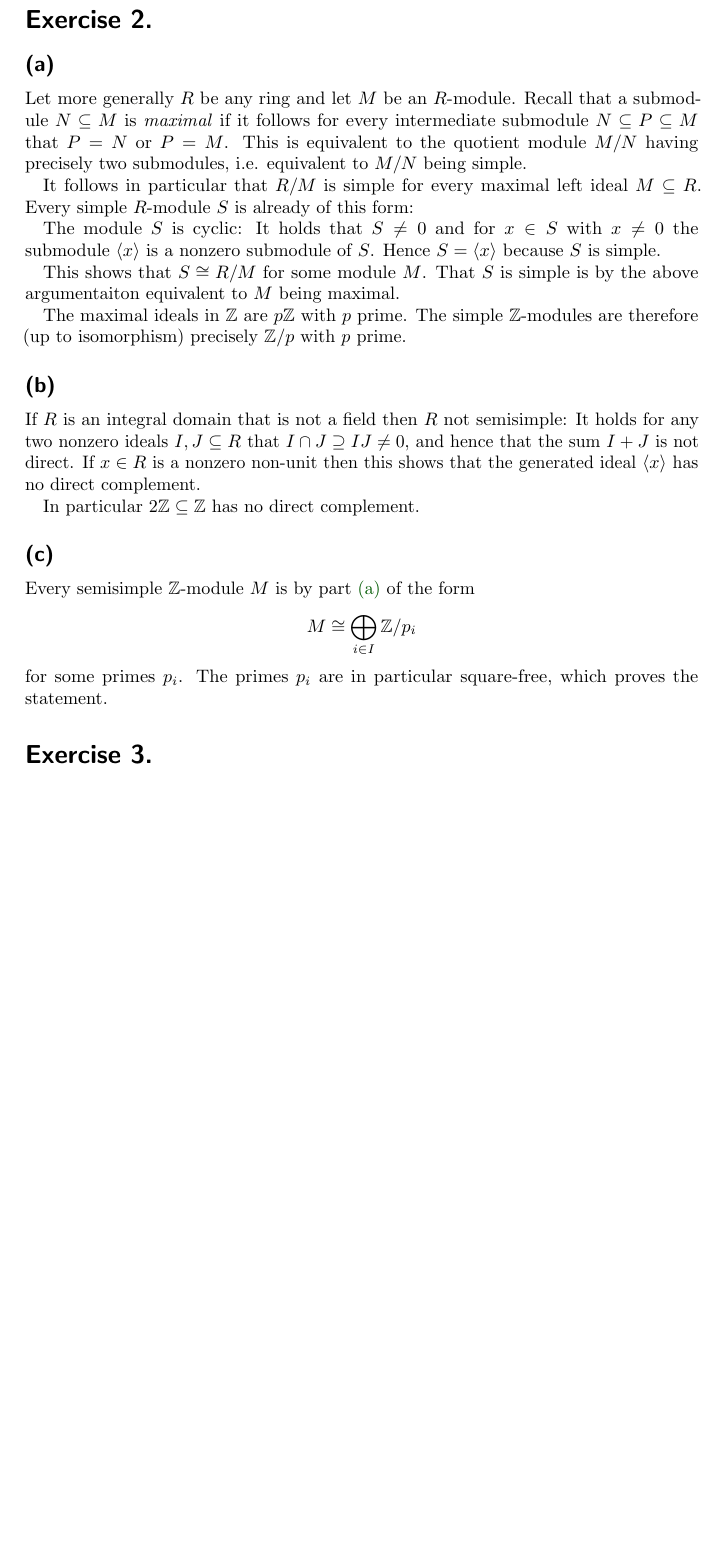
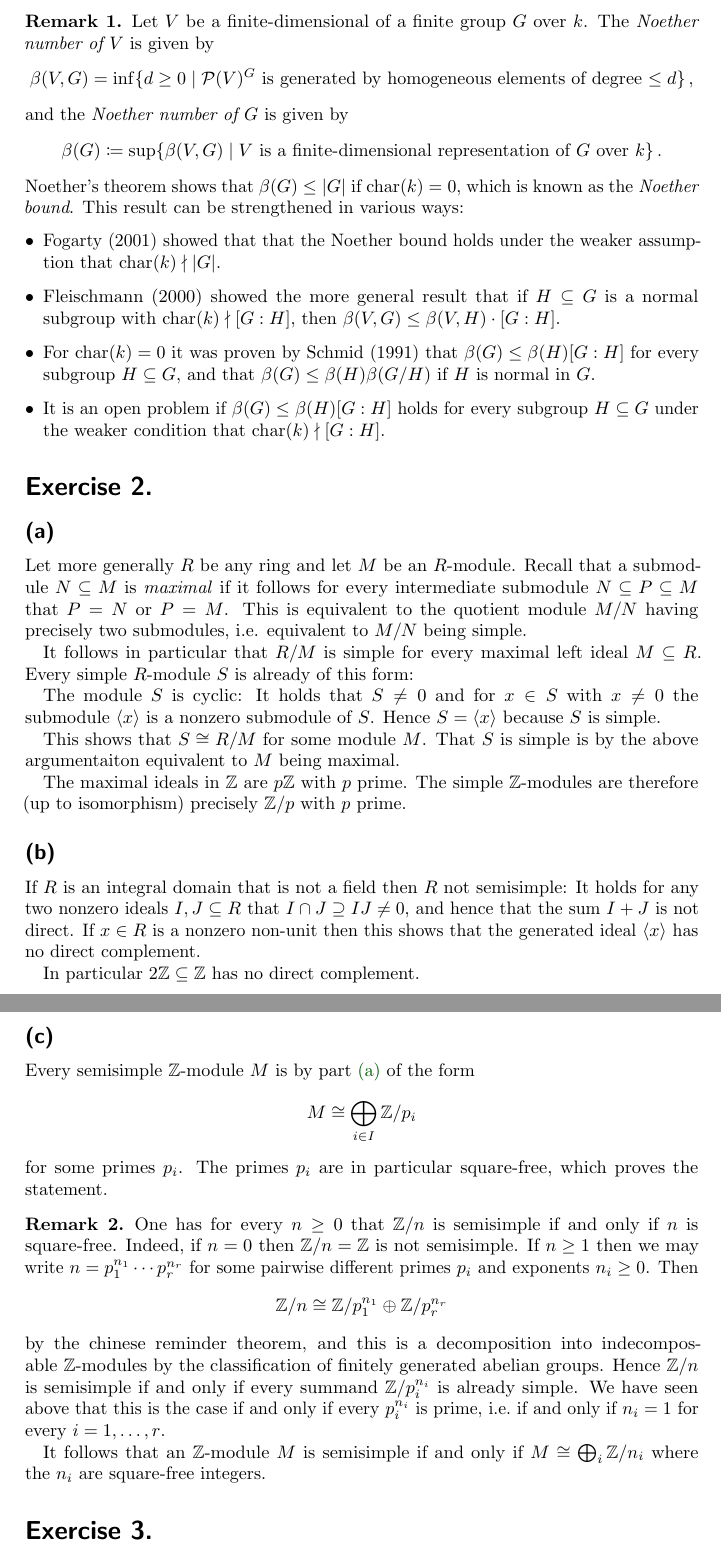
Before and after one commit to cionx/algebra-2-tutorial-ws1819, a LaTeX document (sheet_06/sheet_06.tex, which reads sheet_06/exercise_1.tex, sheet_06/exercise_2.tex): part of page 3 of 5 before the commit and two parts of pages 3 and 4 of 6 after it, the two joined at a grey line, cut at the place of the change, the shorter picture padded with empty space. Compiled offline with pdfLaTeX.

Commit message:
Added some remarks.

```diff
--- a/sheet_06/exercise_1.tex
+++ b/sheet_06/exercise_1.tex
@@ -106,3 +106,42 @@ It follows that the coefficients of $p_j(y_1, \dotsc, y_n)$ are $k$-polynomials
 
 This shows that for every multiindex~$\mu$ the~\dash{$G$}{invariant}~$C_\mu J_\mu$ can be expressed as a $k$-polynomial in the terms $C_\nu J_\nu$ with $|\nu| \leq h$.
 The factor $C_\mu$ is invertible in $k$, hence $J_\mu$ is a $k$-polynomial in the $J_\nu$ with $|\nu| \leq h$.
+
+
+\begin{remark}
+  Let~$V$ be a {\fd} of a finite group~$G$ over~$k$.
+  The \emph{Noether number of~$V$} is given by
+  \[
+    \beta(V,G)
+      =
+    \inf
+    \{
+      d \geq 0
+    \suchthat
+      \text{$\Pol(V)^G$ is generated by homogeneous elements of degree~$\leq d$}
+    \} \,,
+  \]
+  and the \emph{Noether number of~$G$} is given by
+  \[
+    \beta(G)
+      \defined
+    \sup
+    \{
+      \beta(V,G)
+    \suchthat
+      \text{$V$ is a {\fd} representation of~$G$ over~$k$}
+    \} \,.
+  \]
+  Noether’s theorem shows that~$\beta(G) \leq |G|$ if $\ringchar(k) = 0$, which is known as the \emph{Noether bound}.
+  This result can be strengthened in various ways:
+  \begin{itemize}
+    \item
+      Fogarty (2001) showed that that the Noether bound holds under the weaker assumption that~$\ringchar(k) \nmid \card{G}$.
+    \item
+      Fleischmann (2000) showed the more general result that if~$H \subseteq G$ is a normal subgroup with~$\ringchar(k) \nmid [G : H]$, then~$\beta(V,G) \leq \beta(V,H) \cdot [G : H]$.
+    \item
+      For~$\ringchar(k) = 0$ it was proven by Schmid (1991) that~$\beta(G) \leq \beta(H)[G : H]$ for every subgroup~$H \subseteq G$, and that~$\beta(G) \leq \beta(H)\beta(G/H)$ if~$H$ is normal in~$G$.
+    \item
+      It is an open problem if~$\beta(G) \leq \beta(H)[G : H]$ holds for every subgroup~$H \subseteq G$ under the weaker condition that~$\ringchar(k) \nmid [G : H]$.
+  \end{itemize}
+\end{remark}
--- a/sheet_06/exercise_2.tex
+++ b/sheet_06/exercise_2.tex
@@ -47,3 +47,20 @@ Every semisimple~\dash{$\Integer$}{module}~$M$ is by part~\ref{classification of
 \]
 for some primes~$p_i$.
 The primes~$p_i$ are in particular \dash{square}{free}, which proves the statement.
+
+
+\begin{remark}
+  One has for every~$n \geq 0$ that~$\Integer/n$ is semisimple if and only if~$n$ is \dash{square}{free}.
+  Indeed, if~$n = 0$ then~$\Integer/n = \Integer$ is not semisimple.
+  If~$n \geq 1$ then we may write~$n = p_1^{n_1} \dotsm p_r^{n_r}$ for some pairwise different primes~$p_i$ and exponents~$n_i \geq 0$.
+  Then
+  \[
+          \Integer/n
+    \cong \Integer/p_1^{n_1} \oplus \Integer/p_r^{n_r}
+  \]
+  by the chinese reminder theorem, and this is a decomposition into indecomposable~{\modules{$\Integer$}} by the classification of finitely generated abelian groups.
+  Hence~$\Integer/n$ is semisimple if and only if every summand~$\Integer/p_i^{n_i}$ is already simple.
+  We have seen above that this is the case if and only if every~$p_i^{n_i}$ is prime, i.e.\ if and only if~$n_i = 1$ for every~$i = 1, \dotsc, r$.
+
+  It follows that an~{\module{$\Integer$}}~$M$ is semisimple if and only if~$M \cong \bigoplus_i \Integer/n_i$ where the~$n_i$ are \dash{square}{free} integers.
+\end{remark}
```
